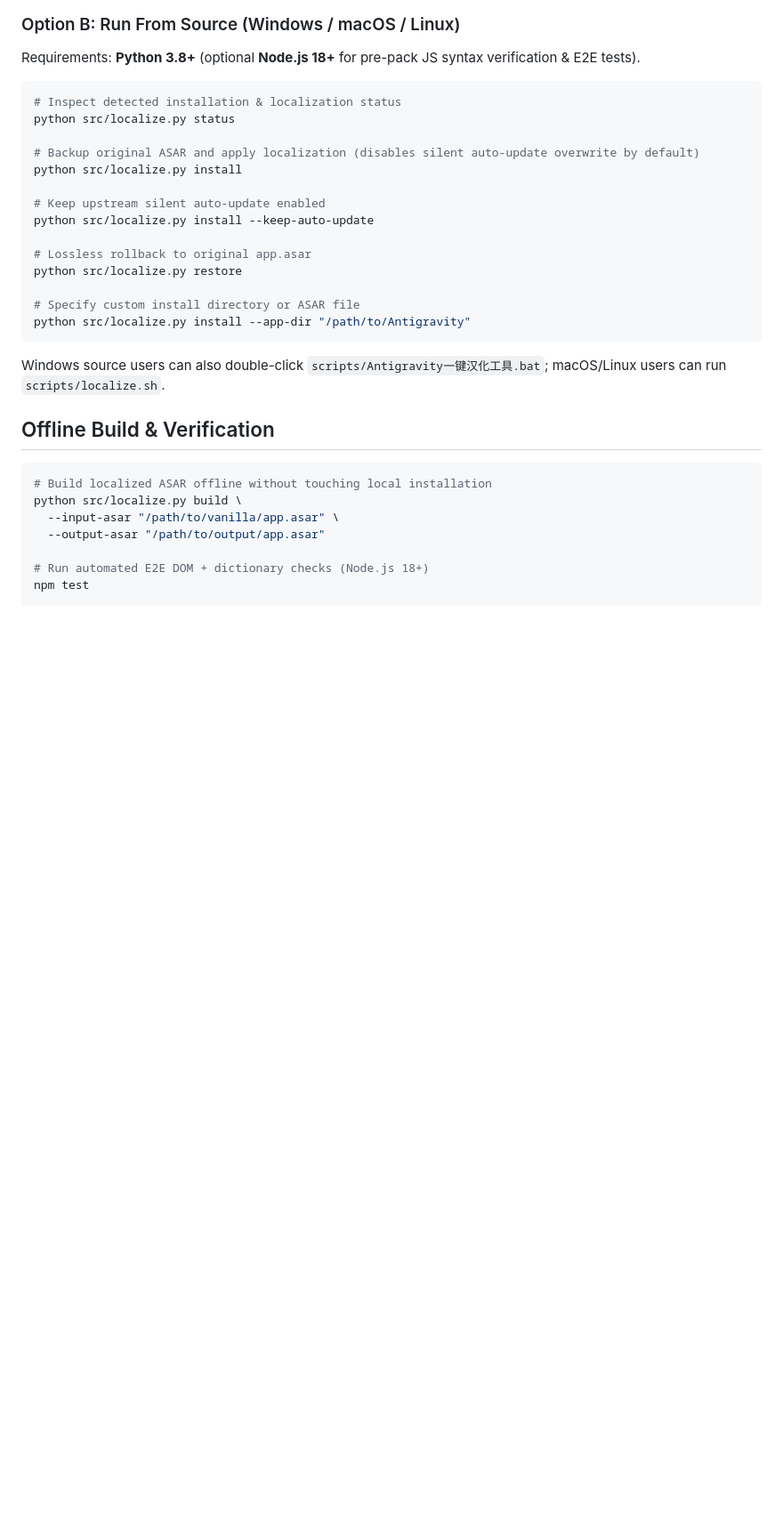
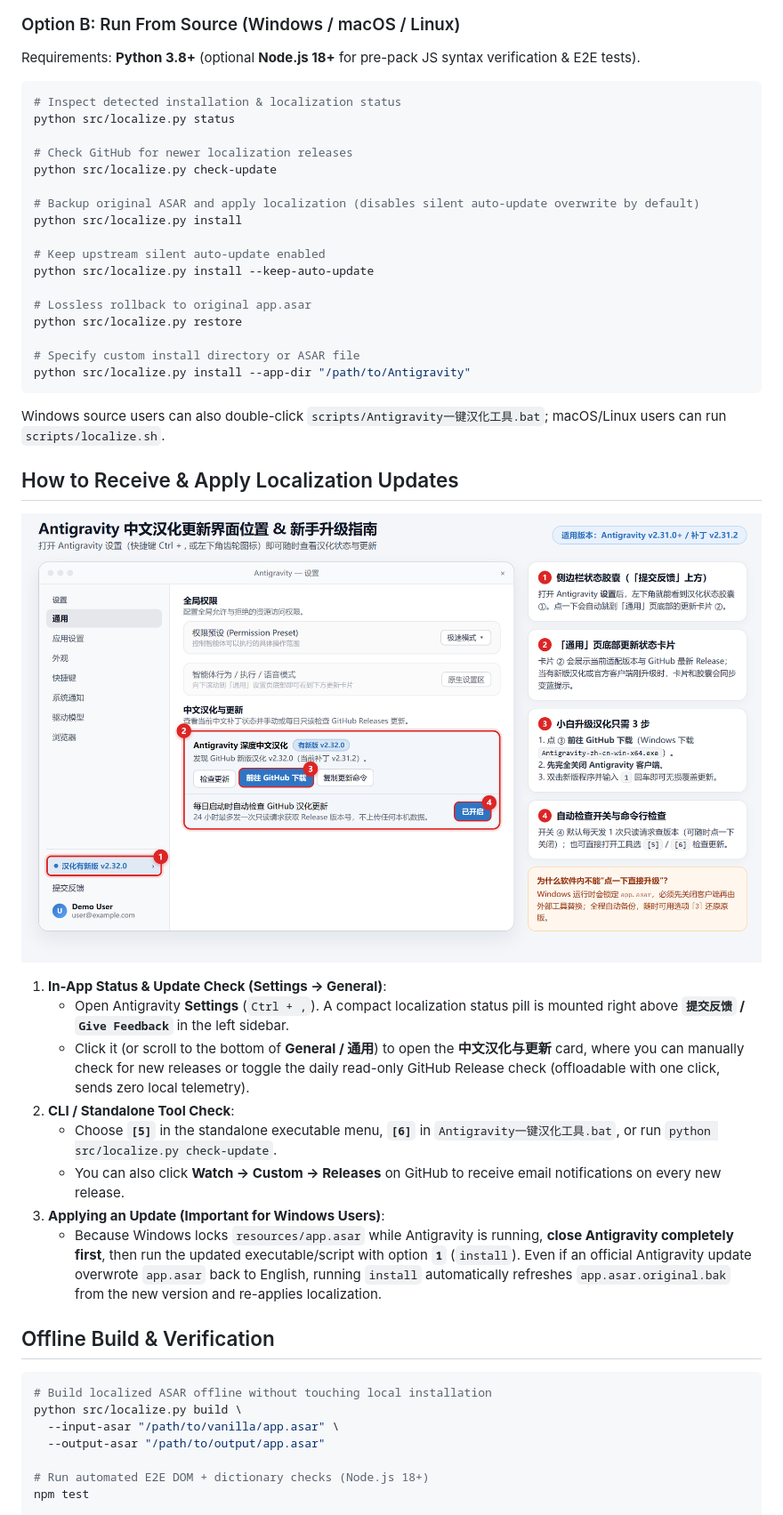
Before and after one commit to ruxiayu/antigravity-zh-cn, a Markdown page: README_EN.md, the part around the change. Shown at 89% size. Rendered like a GitHub page; pictures changed too: docs/images/update-ui-guide.png (added); blank space fills up the shorter version.

````diff
--- a/README_EN.md
+++ b/README_EN.md
@@ -43,6 +43,9 @@ Requirements: **Python 3.8+** (optional **Node.js 18+** for pre-pack JS syntax v
 # Inspect detected installation & localization status
 python src/localize.py status
 
+# Check GitHub for newer localization releases
+python src/localize.py check-update
+
 # Backup original ASAR and apply localization (disables silent auto-update overwrite by default)
 python src/localize.py install
 
@@ -57,6 +60,19 @@ python src/localize.py install --app-dir "/path/to/Antigravity"
 ```
 
 Windows source users can also double-click `scripts/Antigravity一键汉化工具.bat`; macOS/Linux users can run `scripts/localize.sh`.
+
+## How to Receive & Apply Localization Updates
+
+![Localization Update UI Location and Step-by-Step Guide](docs/images/update-ui-guide.png)
+
+1. **In-App Status & Update Check (Settings -> General)**:
+   - Open Antigravity **Settings** (`Ctrl + ,`). A compact localization status pill is mounted right above **`提交反馈` / `Give Feedback`** in the left sidebar.
+   - Click it (or scroll to the bottom of **General / 通用**) to open the **中文汉化与更新** card, where you can manually check for new releases or toggle the daily read-only GitHub Release check (offloadable with one click, sends zero local telemetry).
+2. **CLI / Standalone Tool Check**:
+   - Choose **`[5]`** in the standalone executable menu, **`[6]`** in `Antigravity一键汉化工具.bat`, or run `python src/localize.py check-update`.
+   - You can also click **Watch -> Custom -> Releases** on GitHub to receive email notifications on every new release.
+3. **Applying an Update (Important for Windows Users)**:
+   - Because Windows locks `resources/app.asar` while Antigravity is running, **close Antigravity completely first**, then run the updated executable/script with option **`1`** (`install`). Even if an official Antigravity update overwrote `app.asar` back to English, running `install` automatically refreshes `app.asar.original.bak` from the new version and re-applies localization.
 
 ## Offline Build & Verification
 
````
Also changed, not shown: .github/RELEASE_BODY.md (added, +26 -0 lines), README.md (+23 -0 lines), 7 other files.
